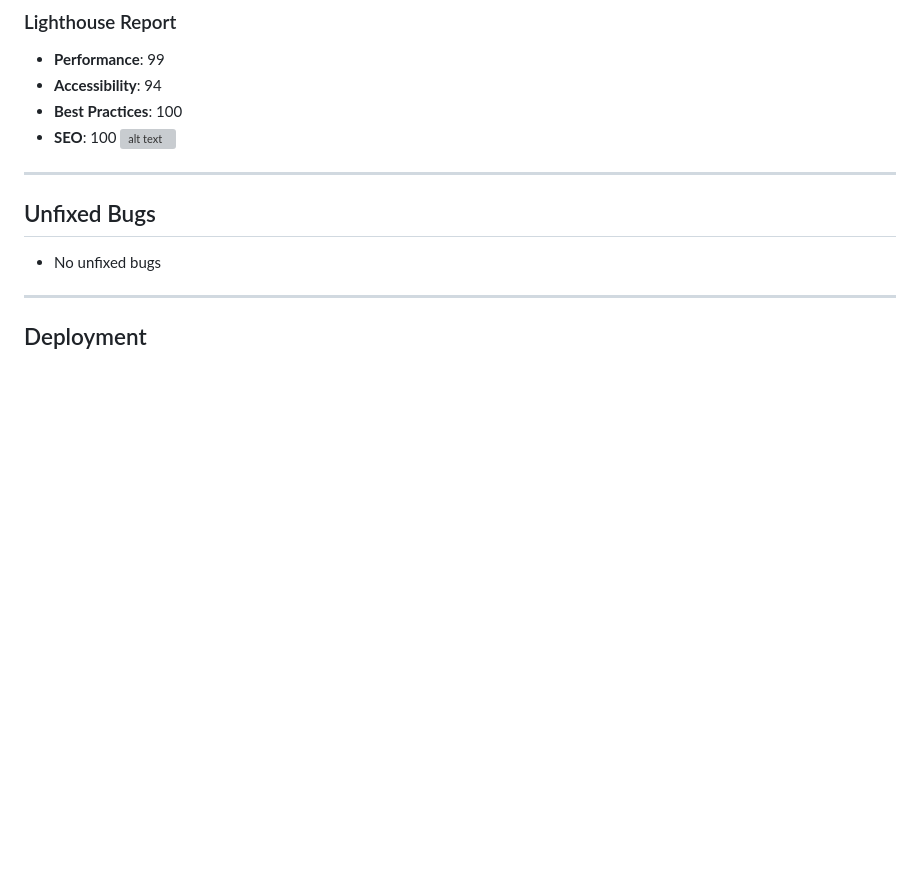
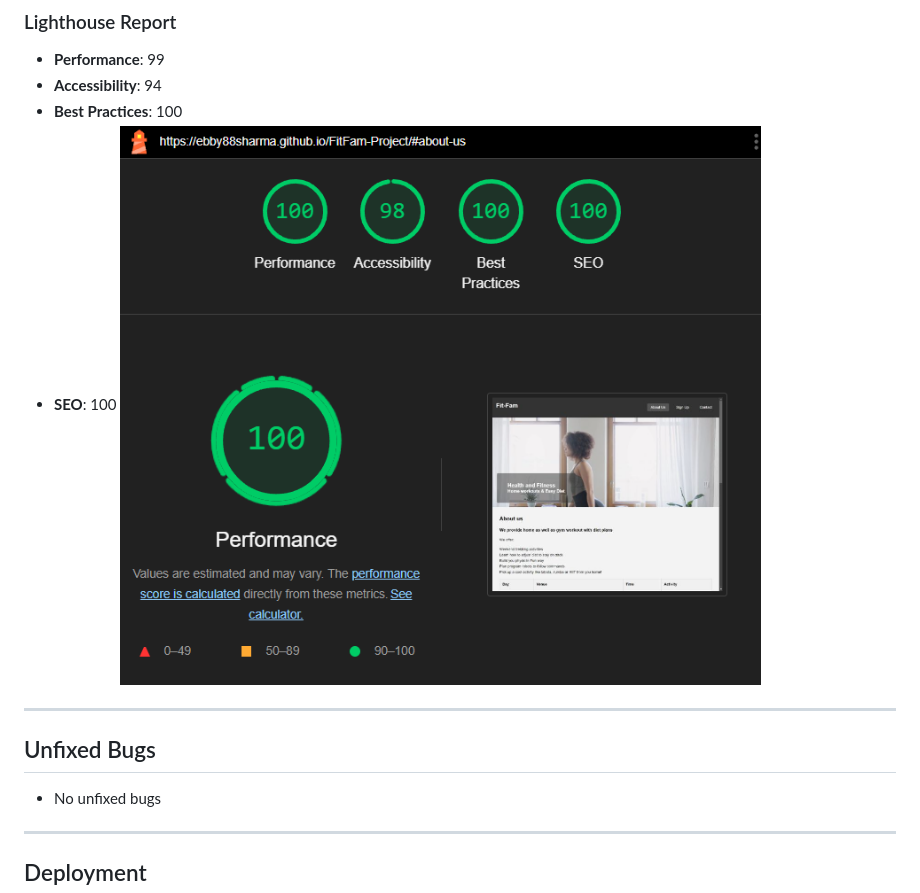
Before and after one commit to Ebby88sharma/FitFam-Project, a Markdown page: README.md, the part around the change. Rendered like a GitHub page; pictures changed too: image.png (added); blank space fills up the shorter version; grey boxes are pictures that could not be loaded.

```diff
--- a/README.md
+++ b/README.md
@@ -69,7 +69,7 @@ Transparent black overlay for text in the hero section to ensure readability ove
 - **Accessibility**: 94
 - **Best Practices**: 100
 - **SEO**: 100
-![alt text](image-3.png)
+![alt text](image.png)
 ---
 
 ## Unfixed Bugs
```
